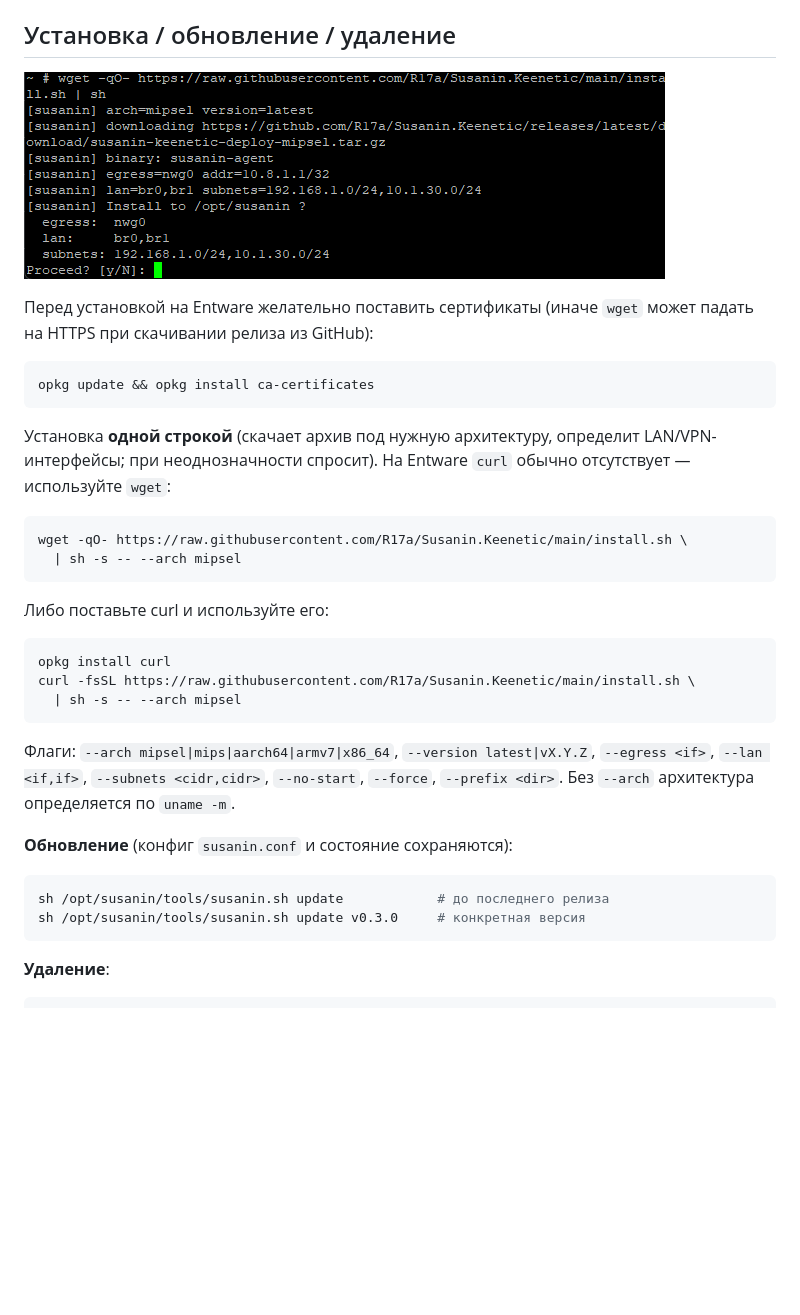
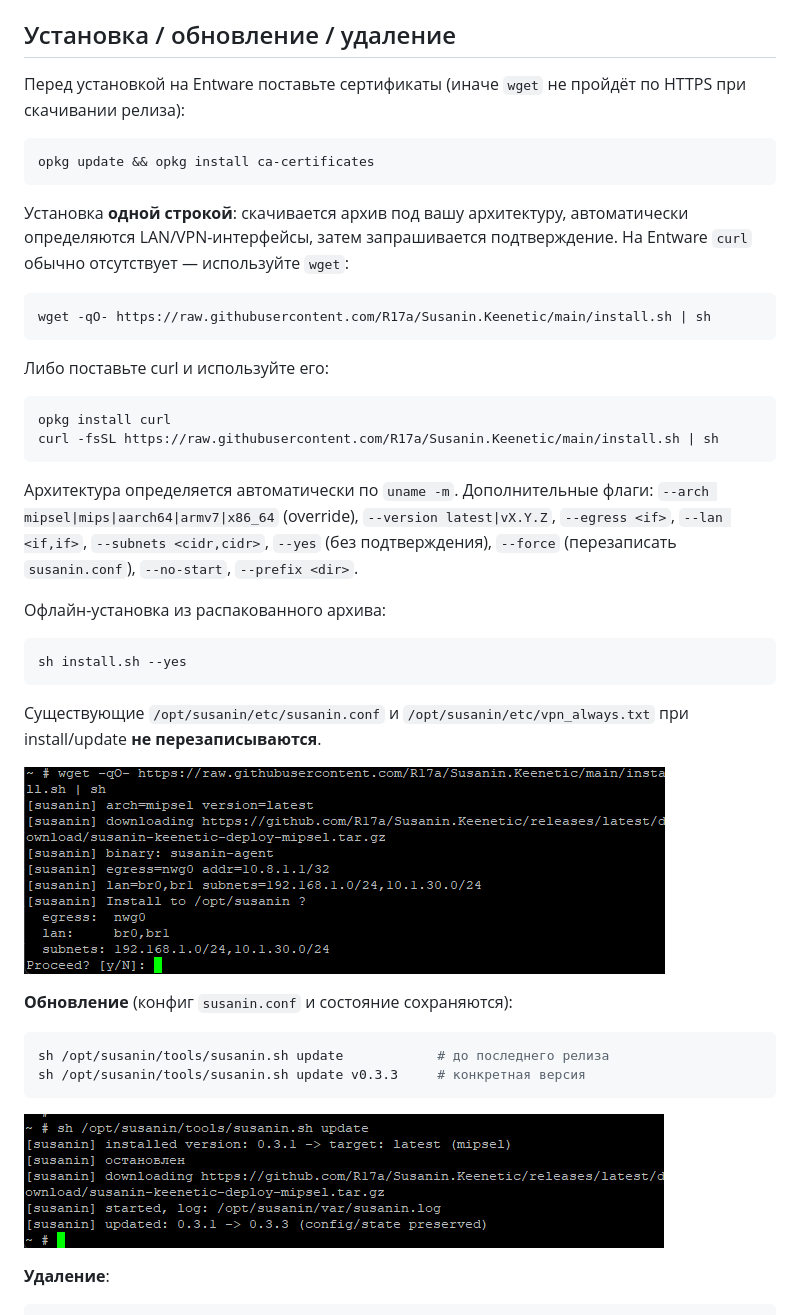
Before and after one commit to R17a/Susanin.Keenetic, a Markdown page: README.md, the part around the change. Rendered like a GitHub page; pictures changed too: demo2.png (added); blank space fills up the shorter version.

Commit message:
README: actualize install/update section; place demo.png/demo2.png screenshots

````diff
--- a/README.md
+++ b/README.md
@@ -115,41 +115,51 @@ EOF
 
 ## Установка / обновление / удаление
 
-![Susanin.Keenetic installer](demo.png)
-
-Перед установкой на Entware желательно поставить сертификаты (иначе `wget`
-может падать на HTTPS при скачивании релиза из GitHub):
+Перед установкой на Entware поставьте сертификаты (иначе `wget` не пройдёт по
+HTTPS при скачивании релиза):
 
 ```sh
 opkg update && opkg install ca-certificates
 ```
 
-Установка **одной строкой** (скачает архив под нужную архитектуру, определит
-LAN/VPN-интерфейсы; при неоднозначности спросит). На Entware `curl` обычно
-отсутствует — используйте `wget`:
+Установка **одной строкой**: скачивается архив под вашу архитектуру,
+автоматически определяются LAN/VPN-интерфейсы, затем запрашивается
+подтверждение. На Entware `curl` обычно отсутствует — используйте `wget`:
 
 ```sh
-wget -qO- https://raw.githubusercontent.com/R17a/Susanin.Keenetic/main/install.sh \
-  | sh -s -- --arch mipsel
+wget -qO- https://raw.githubusercontent.com/R17a/Susanin.Keenetic/main/install.sh | sh
 ```
 
 Либо поставьте curl и используйте его:
 ```sh
 opkg install curl
-curl -fsSL https://raw.githubusercontent.com/R17a/Susanin.Keenetic/main/install.sh \
-  | sh -s -- --arch mipsel
+curl -fsSL https://raw.githubusercontent.com/R17a/Susanin.Keenetic/main/install.sh | sh
 ```
 
-Флаги: `--arch mipsel|mips|aarch64|armv7|x86_64`, `--version latest|vX.Y.Z`,
-`--egress <if>`, `--lan <if,if>`, `--subnets <cidr,cidr>`, `--no-start`,
-`--force`, `--prefix <dir>`. Без `--arch` архитектура определяется по `uname -m`.
+Архитектура определяется автоматически по `uname -m`. Дополнительные флаги:
+`--arch mipsel|mips|aarch64|armv7|x86_64` (override),
+`--version latest|vX.Y.Z`, `--egress <if>`, `--lan <if,if>`,
+`--subnets <cidr,cidr>`, `--yes` (без подтверждения), `--force`
+(перезаписать `susanin.conf`), `--no-start`, `--prefix <dir>`.
+
+Офлайн-установка из распакованного архива:
+```sh
+sh install.sh --yes
+```
+
+Существующие `/opt/susanin/etc/susanin.conf` и
+`/opt/susanin/etc/vpn_always.txt` при install/update **не перезаписываются**.
+
+![Susanin.Keenetic installer](demo.png)
 
 **Обновление** (конфиг `susanin.conf` и состояние сохраняются):
 
 ```sh
 sh /opt/susanin/tools/susanin.sh update            # до последнего релиза
-sh /opt/susanin/tools/susanin.sh update v0.3.0     # конкретная версия
+sh /opt/susanin/tools/susanin.sh update v0.3.3     # конкретная версия
 ```
+
+![Susanin.Keenetic uninstall](demo2.png)
 
 **Удаление**:
 
````
